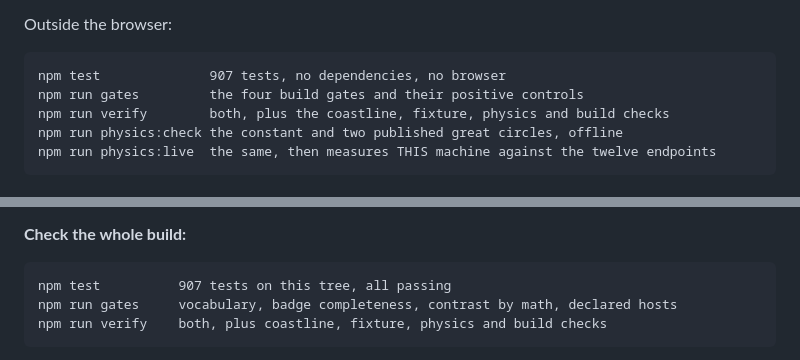
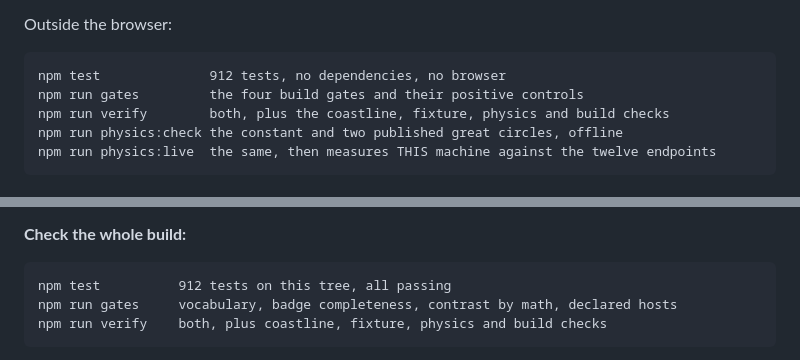
Before and after one commit to 0xelitesystem/photontax, a Markdown page: USAGE.md, 2 parts joined by grey strips. Drawn GitHub-style.

Commit message:
docs: USAGE states the test count this tree has, 912

````diff
--- a/USAGE.md
+++ b/USAGE.md
@@ -72,7 +72,7 @@ Two more buttons, both worth pressing on the first visit:
 Outside the browser:
 
 ```
-npm test              907 tests, no dependencies, no browser
+npm test              912 tests, no dependencies, no browser
 npm run gates         the four build gates and their positive controls
 npm run verify        both, plus the coastline, fixture, physics and build checks
 npm run physics:check the constant and two published great circles, offline
@@ -456,7 +456,7 @@ page that are.
 **Check the whole build:**
 
 ```
-npm test          907 tests on this tree, all passing
+npm test          912 tests on this tree, all passing
 npm run gates     vocabulary, badge completeness, contrast by math, declared hosts
 npm run verify    both, plus coastline, fixture, physics and build checks
 ```
````
